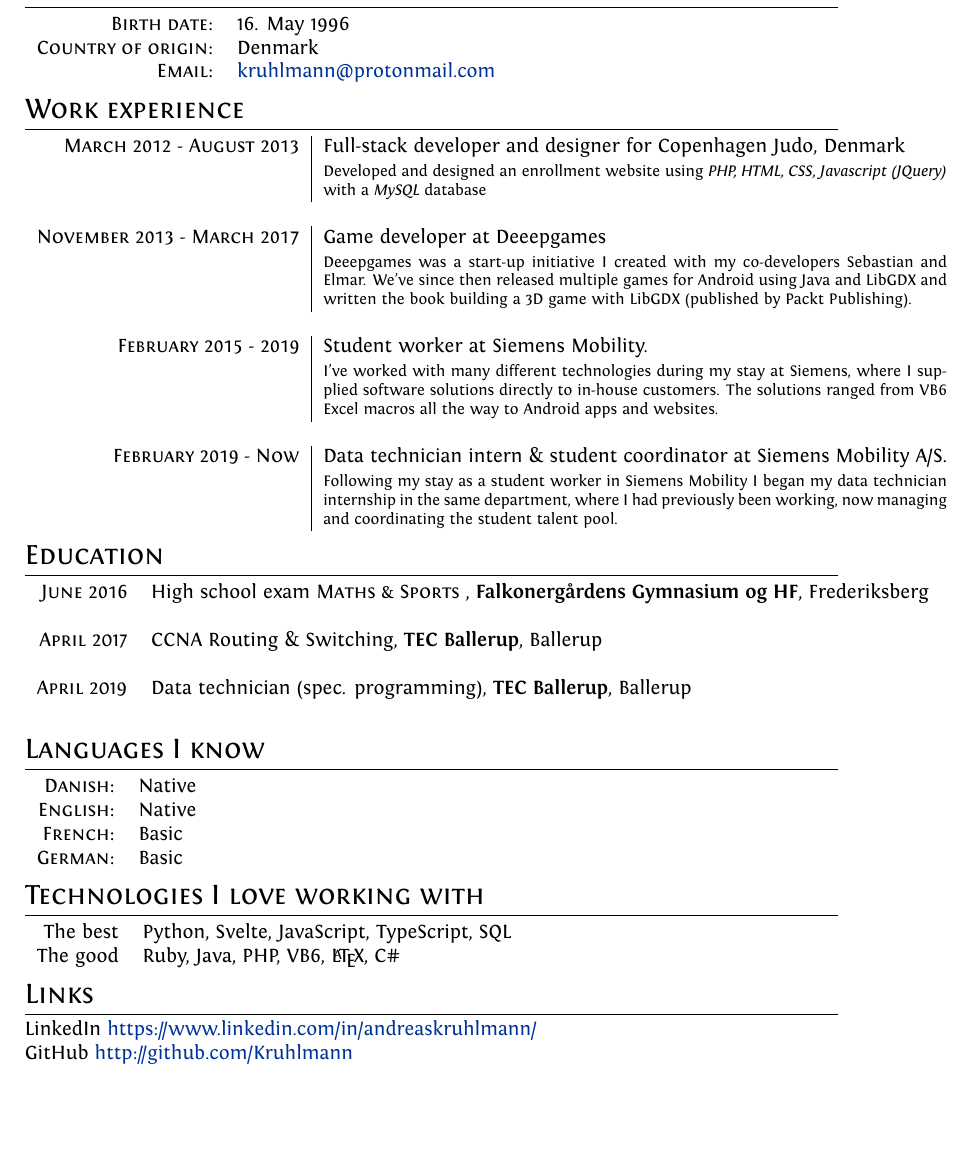
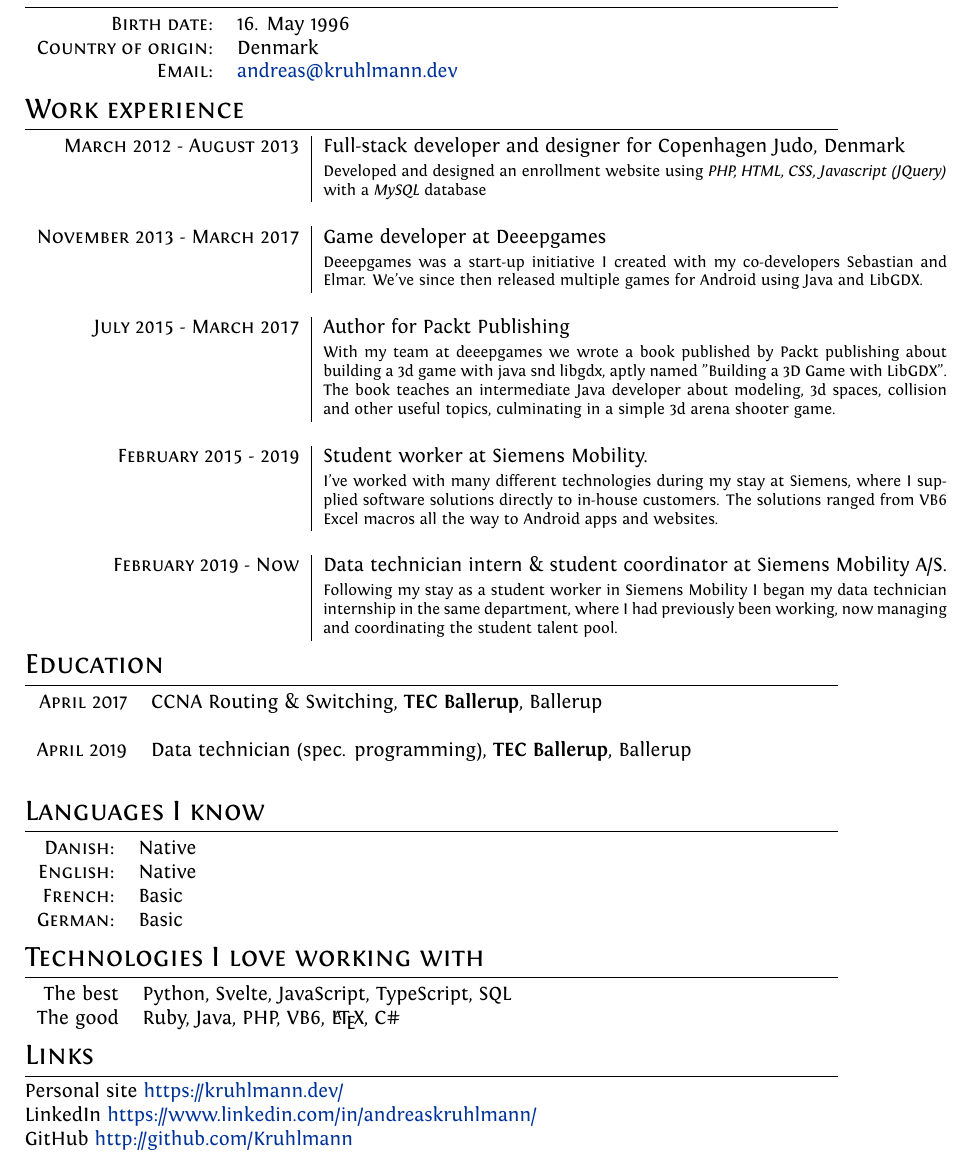
Before and after one commit to Kruhlmann/Curriculum-vitae, a LaTeX CV (cv.tex): part of the page, cut so that both start at the same text, the shorter picture padded with empty space. Compiled offline with XeLaTeX.

Commit message:
Updates from Overleaf

```diff
--- a/cv.tex
+++ b/cv.tex
@@ -65,7 +65,7 @@ ItalicFont = Fontin-Italic.otf
 \begin{tabular}{rl}
     \textsc{Birth date:} & 16. May 1996\\
     \textsc{Country of origin:}     & Denmark\\
-    \textsc{Email:}       & \href{mailto:kruhlmann@protonmail.com}{kruhlmann@protonmail.com}
+    \textsc{Email:}       & \href{mailto:andreas@kruhlmann.dev}{andreas@kruhlmann.dev}
 \end{tabular}
 
 %Section: Work Experience at the top
@@ -74,7 +74,10 @@ ItalicFont = Fontin-Italic.otf
     \textsc{March 2012 - August 2013} & Full-stack developer and designer for Copenhagen Judo, Denmark \\&\footnotesize{Developed and designed an enrollment website using \textit{PHP, HTML, CSS, Javascript (JQuery)} with a \textit{MySQL} database}\\
 
     \multicolumn{2}{c}{} \\
-    \textsc{November 2013 - March 2017} & Game developer at Deeepgames\\&\footnotesize{Deeepgames was a start-up initiative I created with my co-developers Sebastian and Elmar. We've since then released multiple games for Android using Java and LibGDX and written the book building a 3D game with LibGDX (published by Packt Publishing).}\\
+    \textsc{November 2013 - March 2017} & Game developer at Deeepgames\\&\footnotesize{Deeepgames was a start-up initiative I created with my co-developers Sebastian and Elmar. We've since then released multiple games for Android using Java and LibGDX.}\\
+
+    \multicolumn{2}{c}{} \\
+    \textsc{July 2015 - March 2017} & Author for Packt Publishing\\&\footnotesize{With my team at deeepgames we wrote a book published by Packt publishing about building a 3d game with java snd libgdx, aptly named "Building a 3D Game with LibGDX". The book teaches an intermediate Java developer about modeling, 3d spaces, collision and other useful topics, culminating in a simple 3d arena shooter game.}\\
 
     \multicolumn{2}{c}{} \\
     \textsc{February 2015 - 2019} & Student worker at Siemens Mobility. \\ &\footnotesize{I've worked with many different technologies during my stay at Siemens, where I supplied software solutions directly to in-house customers. The solutions ranged from VB6 Excel macros all the way to Android apps and websites.}\\
@@ -86,8 +89,6 @@ ItalicFont = Fontin-Italic.otf
 %Section: Education
 \section{Education}
 \begin{tabular}{rl}
-\textsc{June 2016} & High school exam \textsc{Maths \& Sports} , \normalsize\textbf{Falkonergårdens Gymnasium og HF}, Frederiksberg\\
-& \\
  \textsc{April} 2017 & CCNA Routing \& Switching, \textbf{TEC Ballerup}, Ballerup\\ & \\
  \textsc{April} 2019 & Data technician (spec. programming), \textbf{TEC Ballerup}, Ballerup\\ & \\
 \end{tabular}
@@ -109,8 +110,8 @@ ItalicFont = Fontin-Italic.otf
 \end{tabular}
 
 \section{Links}
+Personal site \href{https://kruhlmann.dev/}{https://kruhlmann.dev/}\\
 LinkedIn \href{https://www.linkedin.com/in/andreaskruhlmann/}{https://www.linkedin.com/in/andreaskruhlmann/}\\
-%Personal website \href{http://kruhlmann-code.com}{http://kruhlmann-code.com}\\
 GitHub  \href{https://github.com/Kruhlmann}{http://github.com/Kruhlmann}
 
 \end{document}
```
